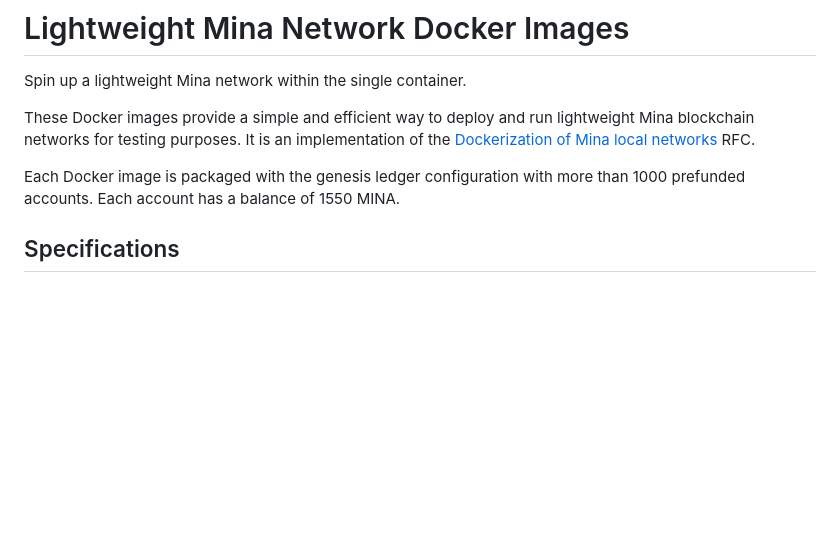
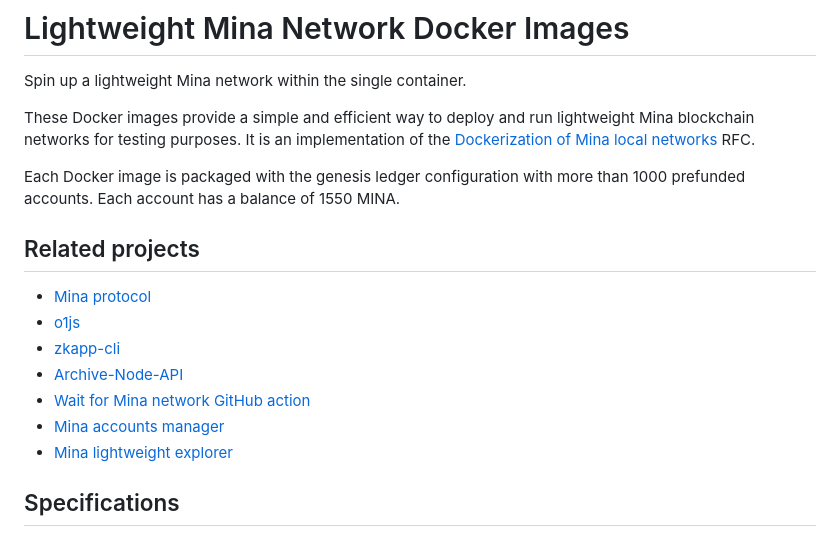
Before and after one commit to o1-labs/mina-lightnet-docker, a Markdown page: DockerHub.md, the part around the change. Rendered like a GitHub page; blank space fills up the shorter version.

Commit message:
Update DockerHub readme.

```diff
--- a/DockerHub.md
+++ b/DockerHub.md
@@ -5,6 +5,16 @@ Spin up a lightweight Mina network within the single container.
 These Docker images provide a simple and efficient way to deploy and run lightweight Mina blockchain networks for testing purposes. It is an implementation of the [Dockerization of Mina local networks](https://github.com/o1-labs/rfcs/blob/main/0004-dockerised-local-network.md) RFC.
 
 Each Docker image is packaged with the genesis ledger configuration with more than 1000 prefunded accounts. Each account has a balance of 1550 MINA.
+
+## Related projects
+
+- [Mina protocol](https://github.com/MinaProtocol/mina)
+- [o1js](https://github.com/o1-labs/o1js)
+- [zkapp-cli](https://github.com/o1-labs/zkapp-cli)
+- [Archive-Node-API](https://github.com/o1-labs/Archive-Node-API)
+- [Wait for Mina network GitHub action](https://github.com/o1-labs/wait-for-mina-network-action)
+- [Mina accounts manager](https://github.com/shimkiv/mina-accounts-manager)
+- [Mina lightweight explorer](https://github.com/o1-labs/mina-lightweight-explorer)
 
 ## Specifications
 
```
